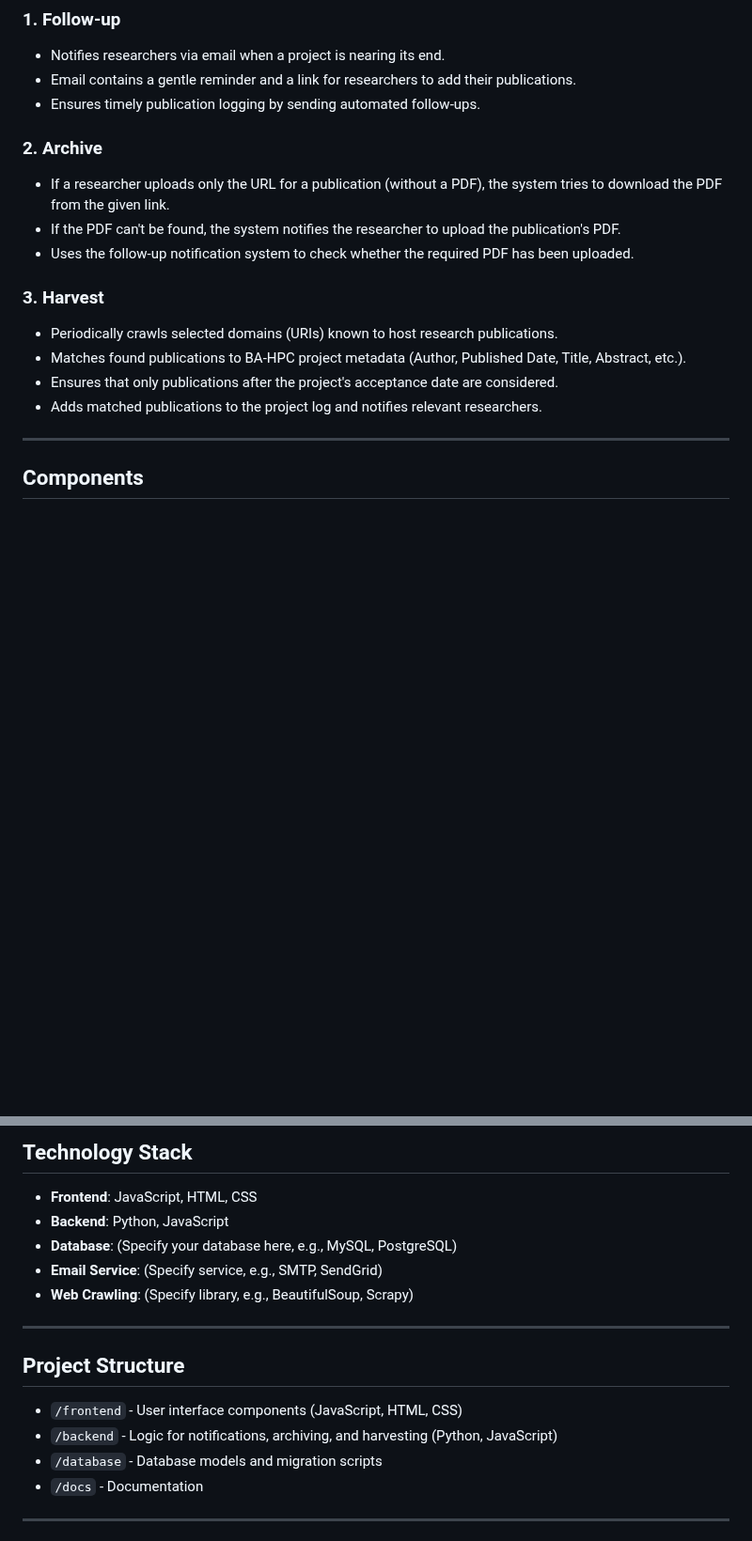
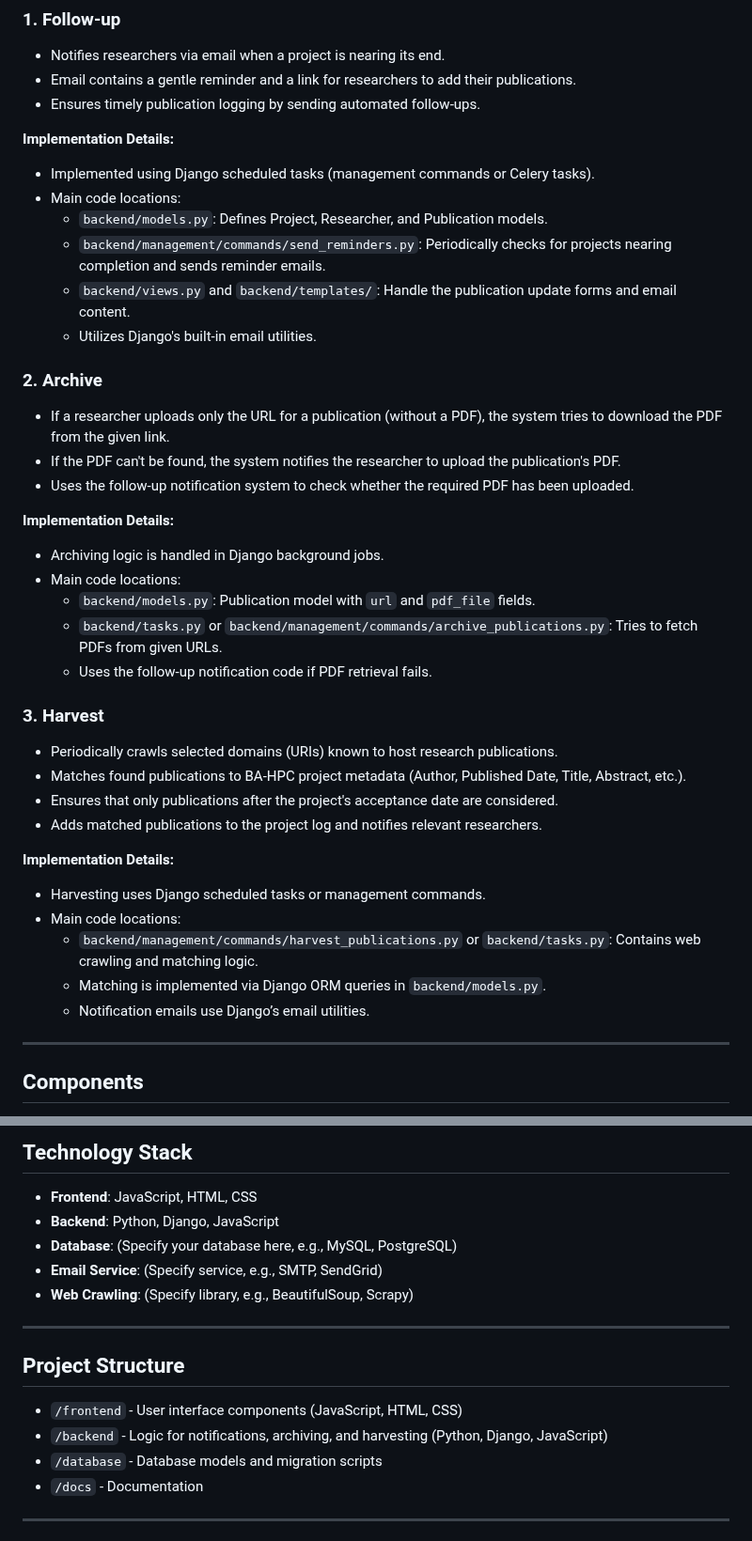
Before and after one commit to BasantAwad/Publication_Log, a Markdown page: README.md, 2 parts joined by grey strips. Shown at 94% size. Rendered like a GitHub page; blank space fills up the shorter version.

Commit message:
Update README.md with new content

```diff
--- a/README.md
+++ b/README.md
@@ -21,16 +21,38 @@ A comprehensive system for managing, tracking, and archiving research publicatio
 - Email contains a gentle reminder and a link for researchers to add their publications.
 - Ensures timely publication logging by sending automated follow-ups.
 
+**Implementation Details:**
+- Implemented using Django scheduled tasks (management commands or Celery tasks).
+- Main code locations:
+  - `backend/models.py`: Defines Project, Researcher, and Publication models.
+  - `backend/management/commands/send_reminders.py`: Periodically checks for projects nearing completion and sends reminder emails.
+  - `backend/views.py` and `backend/templates/`: Handle the publication update forms and email content.
+  - Utilizes Django's built-in email utilities.
+
 ### 2. Archive
 - If a researcher uploads only the URL for a publication (without a PDF), the system tries to download the PDF from the given link.
 - If the PDF can't be found, the system notifies the researcher to upload the publication's PDF.
 - Uses the follow-up notification system to check whether the required PDF has been uploaded.
+
+**Implementation Details:**
+- Archiving logic is handled in Django background jobs.
+- Main code locations:
+  - `backend/models.py`: Publication model with `url` and `pdf_file` fields.
+  - `backend/tasks.py` or `backend/management/commands/archive_publications.py`: Tries to fetch PDFs from given URLs.
+  - Uses the follow-up notification code if PDF retrieval fails.
 
 ### 3. Harvest
 - Periodically crawls selected domains (URIs) known to host research publications.
 - Matches found publications to BA-HPC project metadata (Author, Published Date, Title, Abstract, etc.).
 - Ensures that only publications after the project's acceptance date are considered.
 - Adds matched publications to the project log and notifies relevant researchers.
+
+**Implementation Details:**
+- Harvesting uses Django scheduled tasks or management commands.
+- Main code locations:
+  - `backend/management/commands/harvest_publications.py` or `backend/tasks.py`: Contains web crawling and matching logic.
+  - Matching is implemented via Django ORM queries in `backend/models.py`.
+  - Notification emails use Django’s email utilities.
 
 ---
 
@@ -57,7 +79,7 @@ A comprehensive system for managing, tracking, and archiving research publicatio
 
 ## Technology Stack
 - **Frontend**: JavaScript, HTML, CSS
-- **Backend**: Python, JavaScript
+- **Backend**: Python, Django, JavaScript
 - **Database**: (Specify your database here, e.g., MySQL, PostgreSQL)
 - **Email Service**: (Specify service, e.g., SMTP, SendGrid)
 - **Web Crawling**: (Specify library, e.g., BeautifulSoup, Scrapy)
@@ -67,7 +89,7 @@ A comprehensive system for managing, tracking, and archiving research publicatio
 ## Project Structure
 
 - `/frontend` - User interface components (JavaScript, HTML, CSS)
-- `/backend` - Logic for notifications, archiving, and harvesting (Python, JavaScript)
+- `/backend` - Logic for notifications, archiving, and harvesting (Python, Django, JavaScript)
 - `/database` - Database models and migration scripts
 - `/docs` - Documentation
 
```
